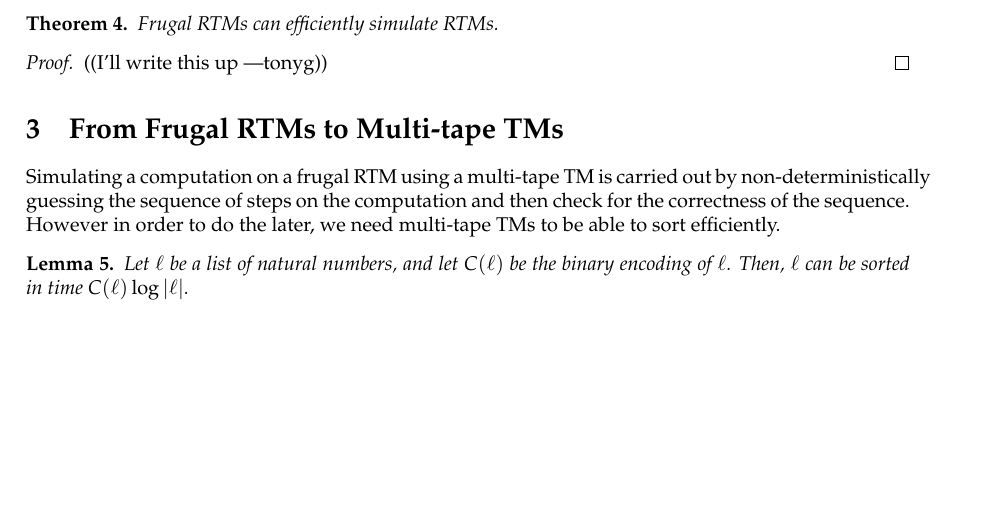
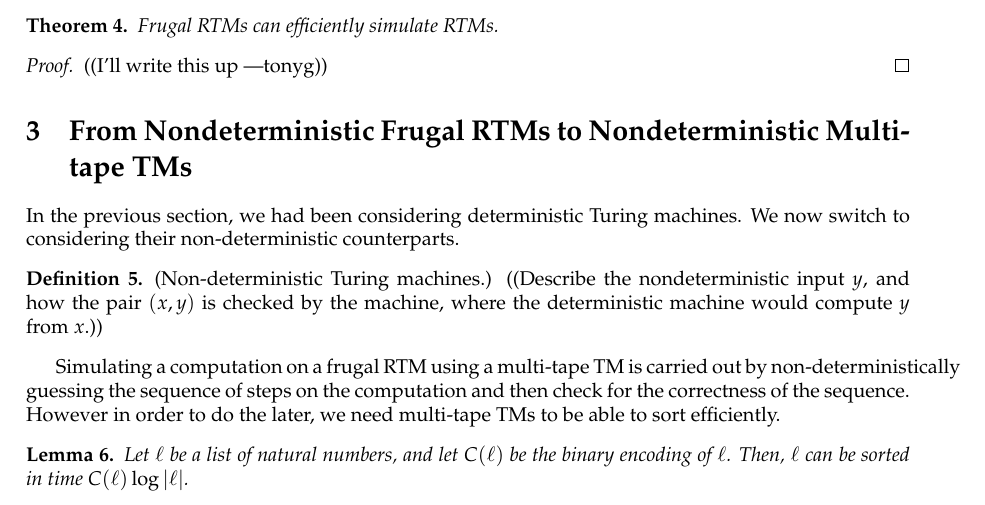
Before and after one commit to tonyg/7805-group1-2012, a LaTeX document (group1.tex): part of page 2 of 4, cut so that both start at the same text, the shorter picture padded with empty space. Compiled offline with pdfLaTeX.

Commit message:
Start work on next section

```diff
--- a/group1.tex
+++ b/group1.tex
@@ -126,7 +126,17 @@ n$, where $n$ is the length of the input.
   ((I'll write this up ---tonyg))
 \end{proof}
 
-\section{From Frugal RTMs to Multi-tape TMs}
+\section{From Nondeterministic Frugal RTMs to Nondeterministic Multi-tape TMs}
+
+In the previous section, we had been considering deterministic Turing
+machines. We now switch to considering their non-deterministic
+counterparts.
+
+\begin{defn}
+  (Non-deterministic Turing machines.) ((Describe the nondeterministic
+  input $y$, and how the pair $(x,y)$ is checked by the machine, where
+  the deterministic machine would compute $y$ from $x$.))
+\end{defn}
 
 Simulating a computation on a frugal RTM using a multi-tape TM is
 carried out by non-deterministically guessing the sequence of steps on
```
